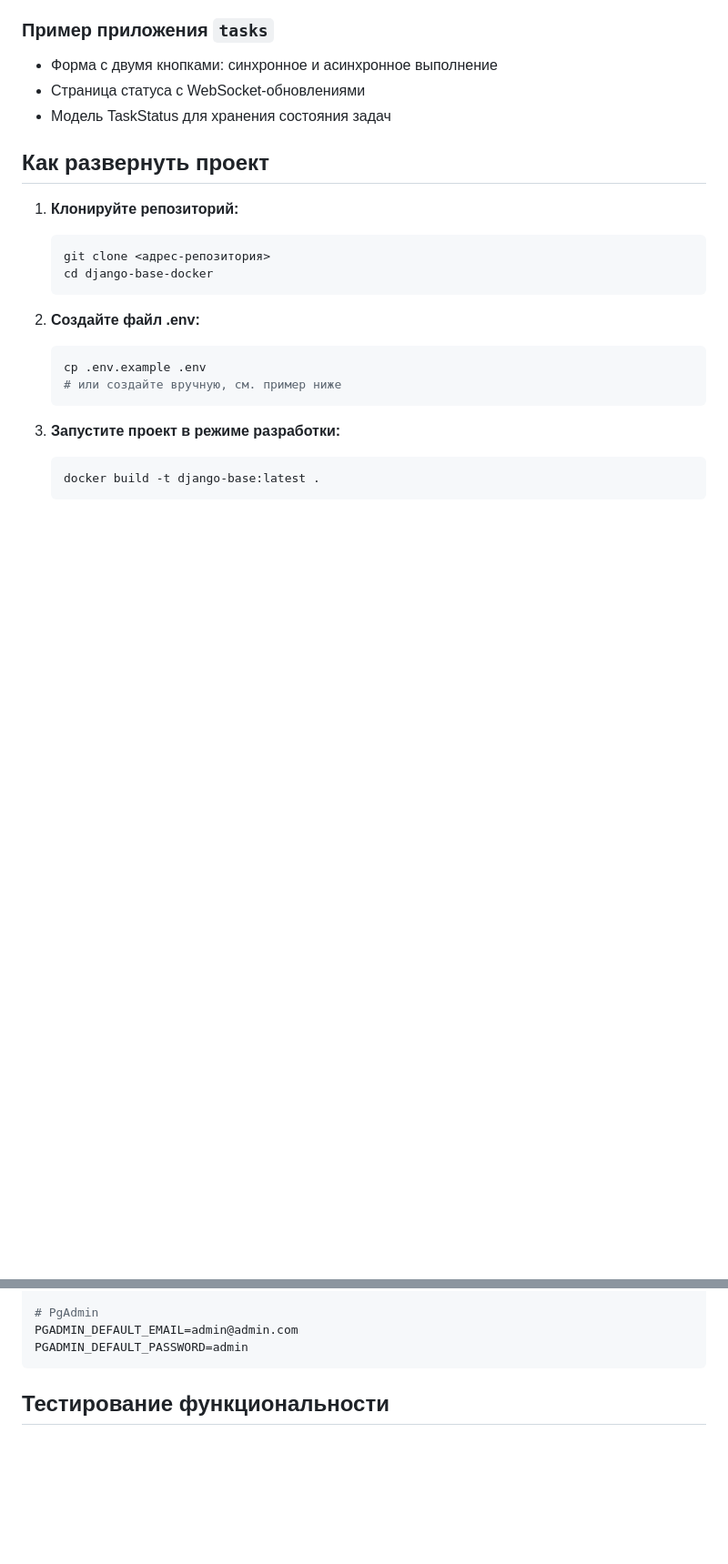
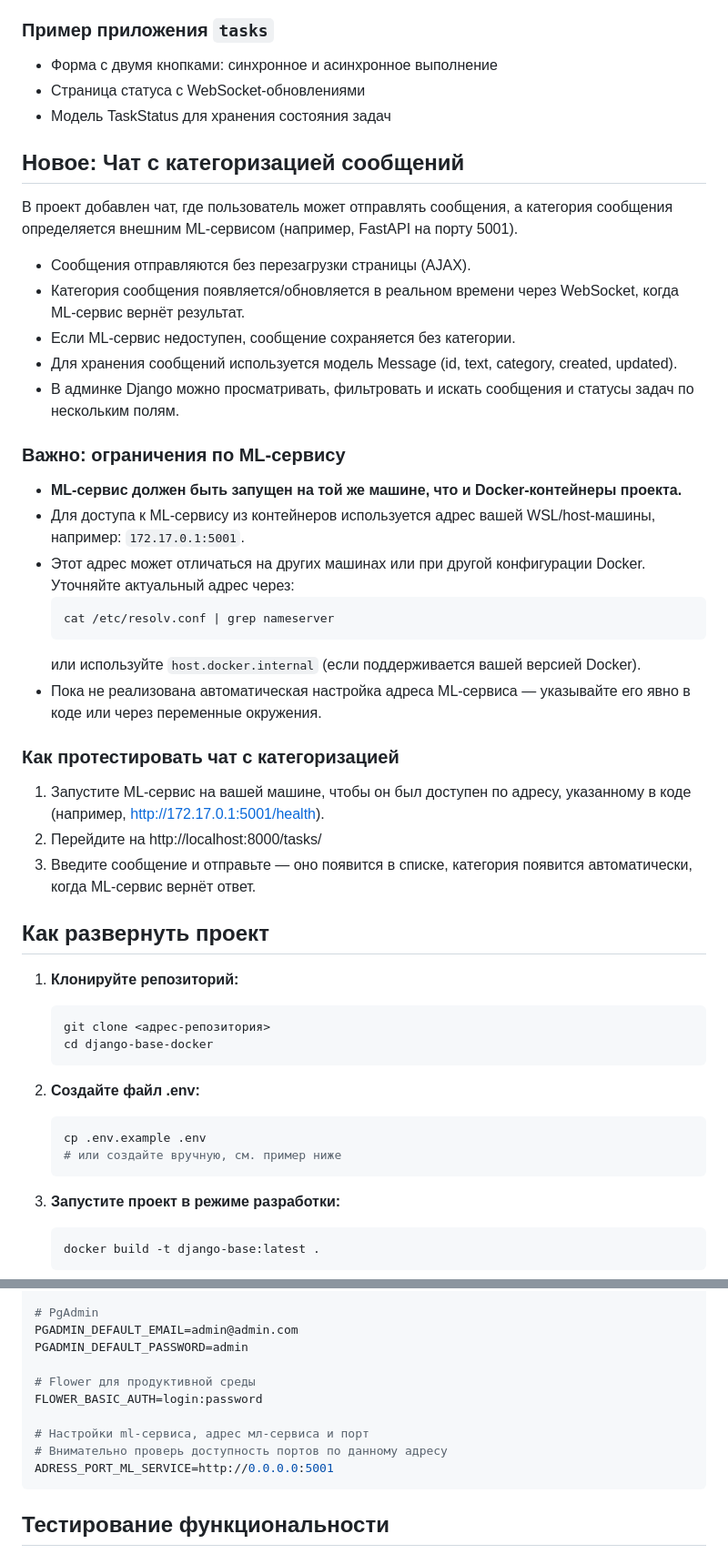
Before and after one commit to 367300/django-base-docker, a Markdown page: README.md, 2 parts joined by grey strips. Shown: that part at 91% size. Drawn GitHub-style; blank space fills up the shorter version.

````diff
--- a/README.md
+++ b/README.md
@@ -39,6 +41,30 @@
 - Форма с двумя кнопками: синхронное и асинхронное выполнение
 - Страница статуса с WebSocket-обновлениями
 - Модель TaskStatus для хранения состояния задач
+## Новое: Чат с категоризацией сообщений
+
+В проект добавлен чат, где пользователь может отправлять сообщения, а категория сообщения определяется внешним ML-сервисом (например, FastAPI на порту 5001).
+
+- Сообщения отправляются без перезагрузки страницы (AJAX).
+- Категория сообщения появляется/обновляется в реальном времени через WebSocket, когда ML-сервис вернёт результат.
+- Если ML-сервис недоступен, сообщение сохраняется без категории.
+- Для хранения сообщений используется модель Message (id, text, category, created, updated).
+- В админке Django можно просматривать, фильтровать и искать сообщения и статусы задач по нескольким полям.
+
+### Важно: ограничения по ML-сервису
+- **ML-сервис должен быть запущен на той же машине, что и Docker-контейнеры проекта.**
+- Для доступа к ML-сервису из контейнеров используется адрес вашей WSL/host-машины, например: `172.17.0.1:5001`.
+- Этот адрес может отличаться на других машинах или при другой конфигурации Docker. Уточняйте актуальный адрес через:
+  ```bash
+  cat /etc/resolv.conf | grep nameserver
+  ```
+  или используйте `host.docker.internal` (если поддерживается вашей версией Docker).
+- Пока не реализована автоматическая настройка адреса ML-сервиса — указывайте его явно в коде или через переменные окружения.
+
+### Как протестировать чат с категоризацией
+1. Запустите ML-сервис на вашей машине, чтобы он был доступен по адресу, указанному в коде (например, http://172.17.0.1:5001/health).
+2. Перейдите на http://localhost:8000/tasks/
+3. Введите сообщение и отправьте — оно появится в списке, категория появится автоматически, когда ML-сервис вернёт ответ.
 
 ## Как развернуть проект
 
@@ -115,6 +141,13 @@ CELERY_RESULT_BACKEND=rpc://
 # PgAdmin
 PGADMIN_DEFAULT_EMAIL=admin@admin.com
 PGADMIN_DEFAULT_PASSWORD=admin
+
+# Flower для продуктивной среды
+FLOWER_BASIC_AUTH=login:password
+
+# Настройки ml-сервиса, адрес мл-сервиса и порт
+# Внимательно проверь доступность портов по данному адресу
+ADRESS_PORT_ML_SERVICE=http://0.0.0.0:5001
 ```
 
 ## Тестирование функциональности
````
Also changed, not shown: other parts of README.md (+4 -0 lines).
